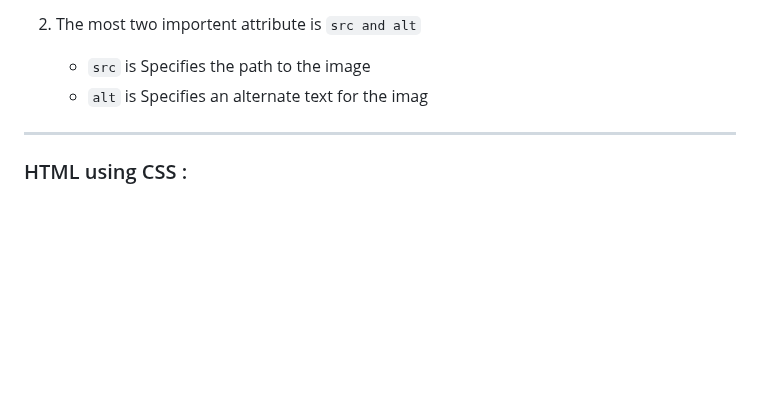
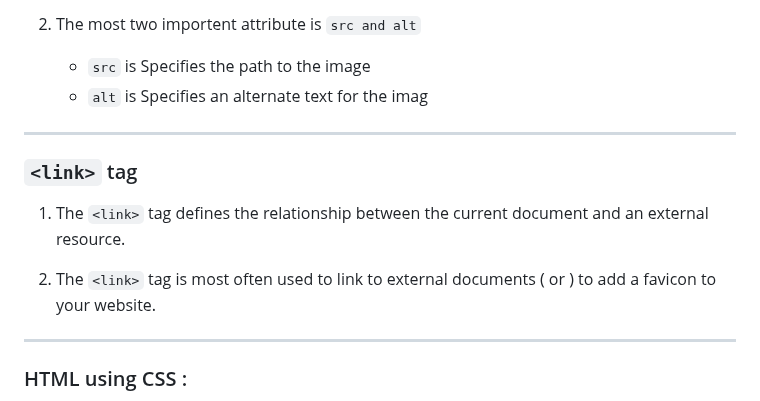
Before and after one commit to jeyachandran17/documents, a Markdown page: html_and_css/html.md, the part around the change. GitHub-like rendering; blank space fills up the shorter version.

Commit message:
html tag

```diff
--- a/html_and_css/html.md
+++ b/html_and_css/html.md
@@ -153,6 +153,14 @@ Example :
     - `alt` is Specifies an alternate text for the imag
 <hr>
 
+### `<link>` tag
+
+1. The `<link>` tag defines the relationship between the current document and an external resource.
+
+2. The `<link>` tag is most often used to link to external documents ( or ) to add a favicon to your website.
+
+<hr>
+
 ### HTML using CSS :
 
 1. CSS can be added to HTML documents in 3 ways:
```
